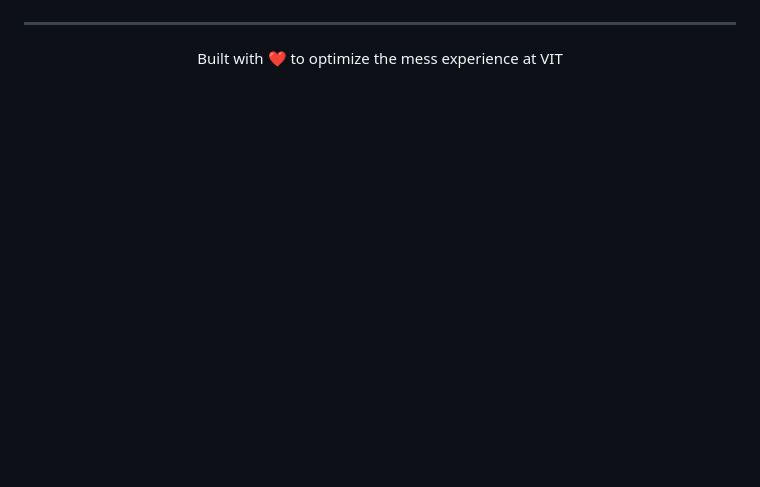
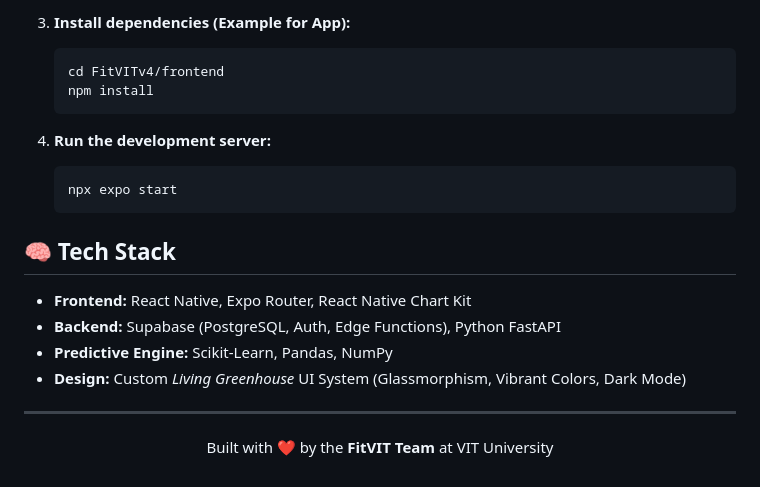
Before and after one commit to Sappy101/fitVIT, a Markdown page: README.md, the part around one of its changes. GitHub-like rendering; blank space fills up the shorter version.

````diff
--- a/README.md
+++ b/README.md
@@ -63,5 +67,22 @@ This repository is organized into a branch-based monorepo:
+3. **Install dependencies (Example for App):**
+   ```bash
+   cd FitVITv4/frontend
+   npm install
+   ```
+
+4. **Run the development server:**
+   ```bash
+   npx expo start
+   ```
+
+## 🧠 Tech Stack
+
+- **Frontend:** React Native, Expo Router, React Native Chart Kit
+- **Backend:** Supabase (PostgreSQL, Auth, Edge Functions), Python FastAPI
+- **Predictive Engine:** Scikit-Learn, Pandas, NumPy
+- **Design:** Custom *Living Greenhouse* UI System (Glassmorphism, Vibrant Colors, Dark Mode)
 
 ---
 <div align="center">
-  <p>Built with ❤️ to optimize the mess experience at VIT</p>
+  <p>Built with ❤️ by the <b>FitVIT Team</b> at VIT University</p>
 </div>
````
Also changed, not shown: other parts of README.md (+36 -32 lines).
